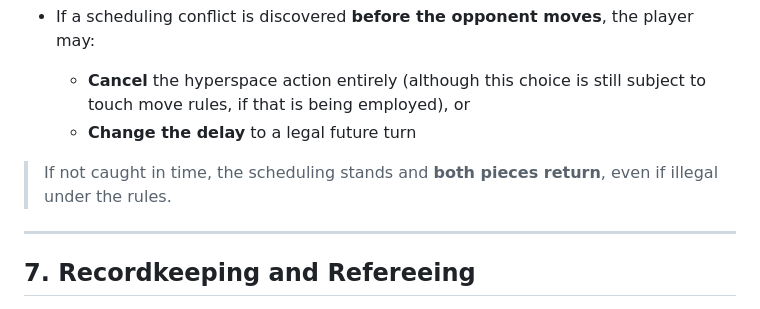
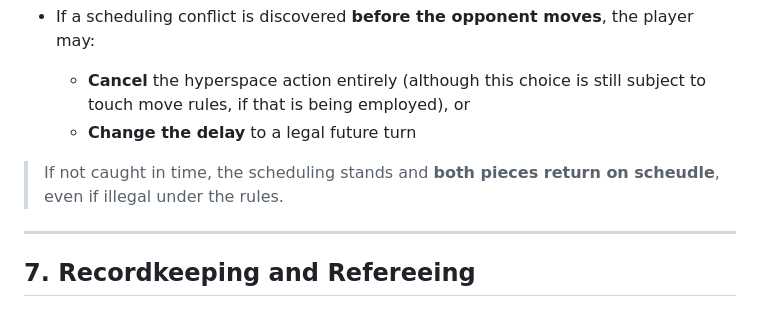
Before and after one commit to gh-markt/www, a Markdown page: docs/hyperspace.md, the part around the change. Drawn GitHub-style.

```diff
--- a/docs/hyperspace.md
+++ b/docs/hyperspace.md
@@ -77,7 +77,7 @@ To enter hyperspace, the player must:
   * **Cancel** the hyperspace action entirely (although this choice is still subject to touch move rules, if that is being employed), or
   * **Change the delay** to a legal future turn
 
-> If not caught in time, the scheduling stands and **both pieces return**, even if illegal under the rules.
+> If not caught in time, the scheduling stands and **both pieces return on scheudle**, even if illegal under the rules.
 
 ---
 
```
